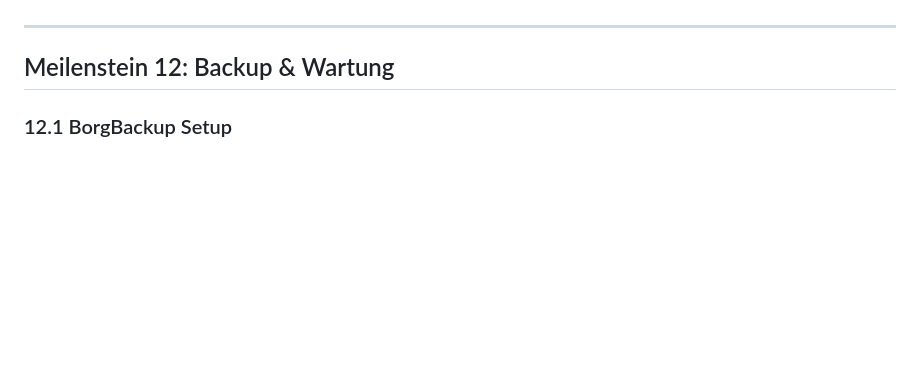
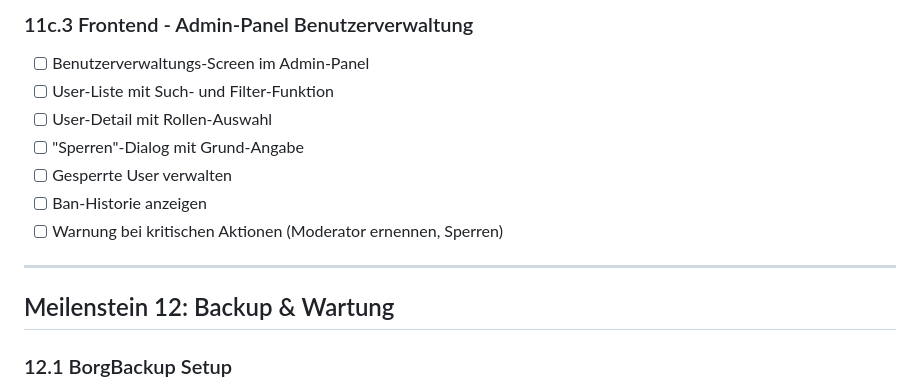
Before and after one commit to KayBeckmann/thebay, a Markdown page: roadmap.md, the part around one of its changes. Rendered like a GitHub page; blank space fills up the shorter version.

```diff
--- a/roadmap.md
+++ b/roadmap.md
@@ -439,3 +479,11 @@
+### 11c.3 Frontend - Admin-Panel Benutzerverwaltung
+- [ ] Benutzerverwaltungs-Screen im Admin-Panel
+- [ ] User-Liste mit Such- und Filter-Funktion
+- [ ] User-Detail mit Rollen-Auswahl
+- [ ] "Sperren"-Dialog mit Grund-Angabe
+- [ ] Gesperrte User verwalten
+- [ ] Ban-Historie anzeigen
+- [ ] Warnung bei kritischen Aktionen (Moderator ernennen, Sperren)
 
 ---
 
```
Also changed, not shown: other parts of roadmap.md (+57 -17 lines).
